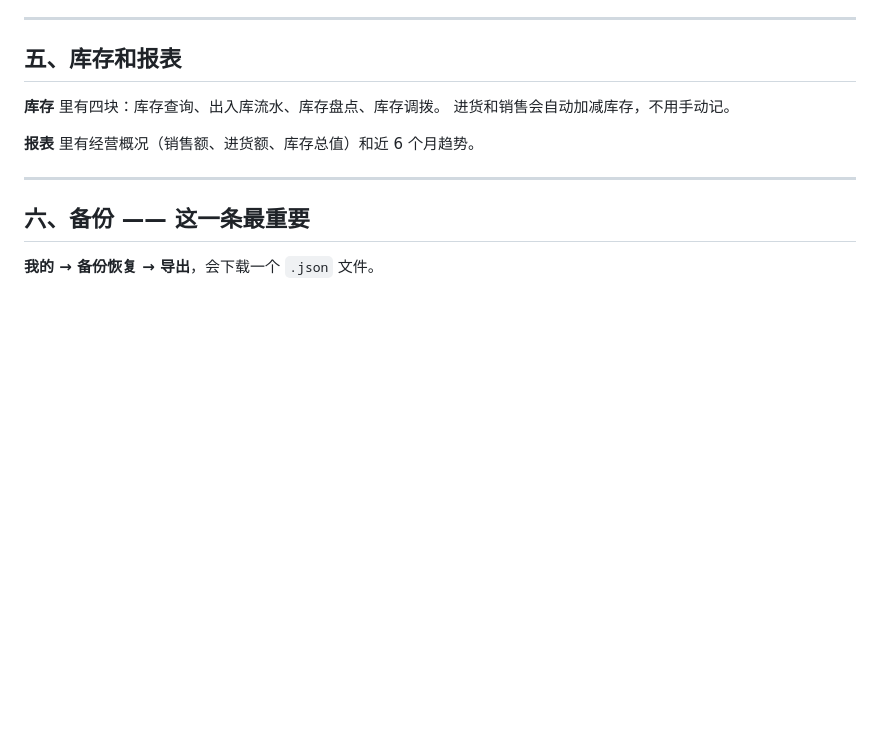
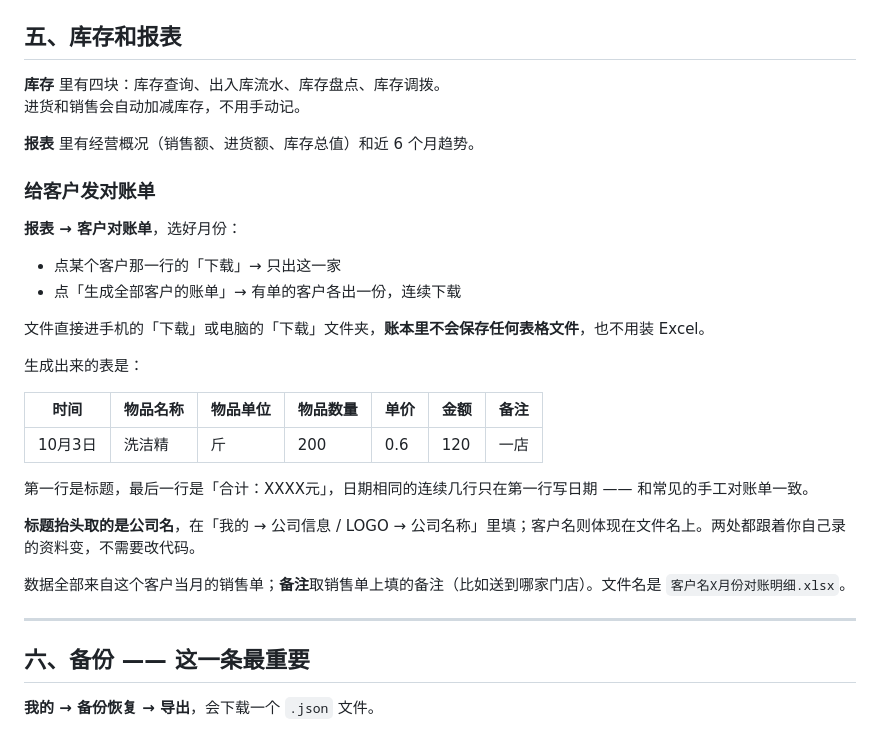
Before and after one commit to 1mxiaoliu/erp-single-file, a Markdown page: 交付包/使用说明.md, the part around one of its changes. GitHub-like rendering; blank space fills up the shorter version.

```diff
--- a/交付包/使用说明.md
+++ b/交付包/使用说明.md
@@ -102,6 +103,27 @@
 进货和销售会自动加减库存，不用手动记。
 
 **报表** 里有经营概况（销售额、进货额、库存总值）和近 6 个月趋势。
+
+### 给客户发对账单
+
+**报表 → 客户对账单**，选好月份：
+
+- 点某个客户那一行的「下载」→ 只出这一家
+- 点「生成全部客户的账单」→ 有单的客户各出一份，连续下载
+
+文件直接进手机的「下载」或电脑的「下载」文件夹，**账本里不会保存任何表格文件**，也不用装 Excel。
+
+生成出来的表是：
+
+| 时间    | 物品名称 | 物品单位 | 物品数量 | 单价  | 金额  | 备注  |
+| ----- | ---- | ---- | ---- | --- | --- | --- |
+| 10月3日 | 洗洁精  | 斤    | 200  | 0.6 | 120 | 一店   |
+
+第一行是标题，最后一行是「合计：XXXX元」，日期相同的连续几行只在第一行写日期 —— 和常见的手工对账单一致。
+
+**标题抬头取的是公司名**，在「我的 → 公司信息 / LOGO → 公司名称」里填；客户名则体现在文件名上。两处都跟着你自己录的资料变，不需要改代码。
+
+数据全部来自这个客户当月的销售单；**备注**取销售单上填的备注（比如送到哪家门店）。文件名是 `客户名X月份对账明细.xlsx`。
 
 ---
 
```
Also changed, not shown: other parts of 交付包/使用说明.md (+8 -7 lines), README.md (+3 -1 lines), 交付包/自动备份/自动备份-说明.md (+39 -2 lines), docs/screenshots/statement-ui.png (added), docs/screenshots/statement.png (added), 6 other files.
